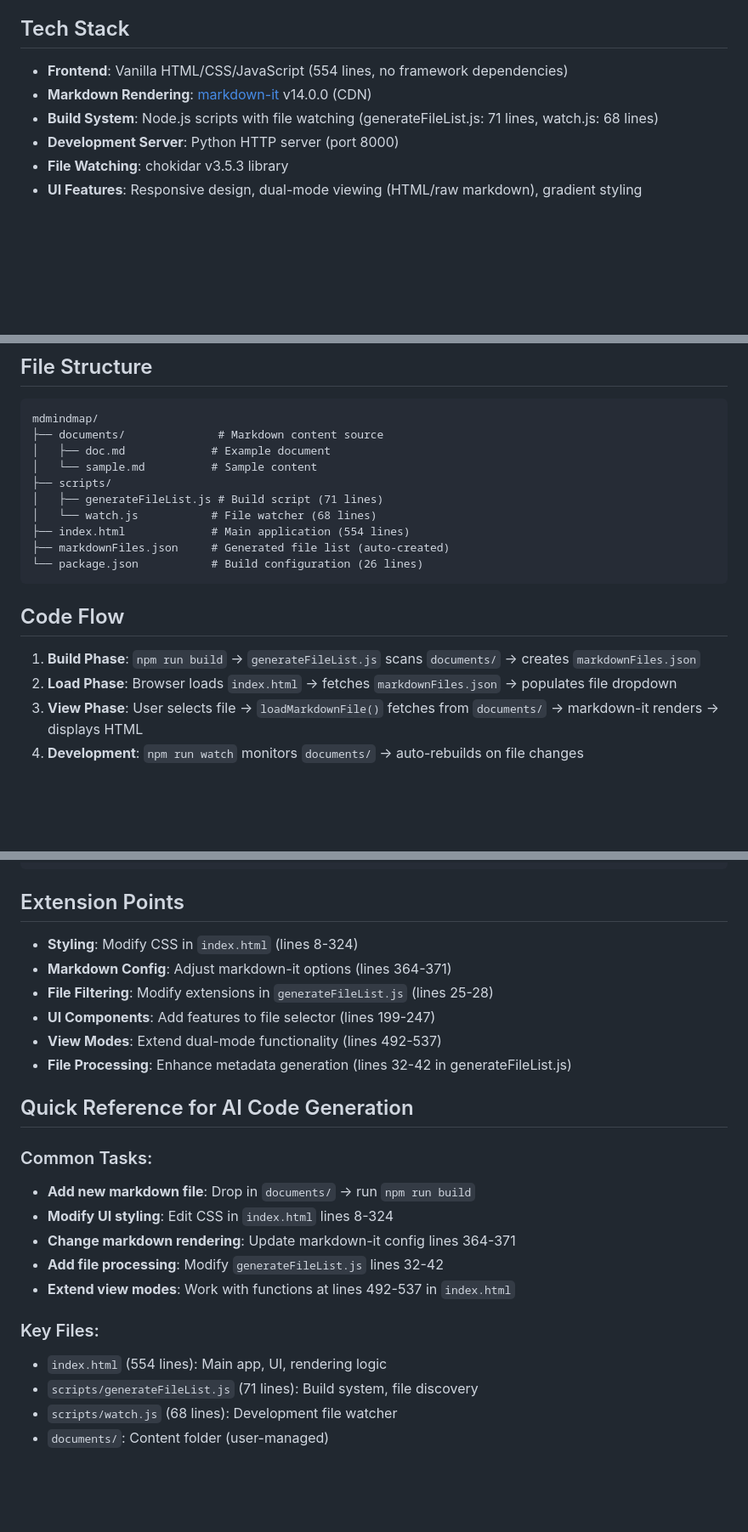
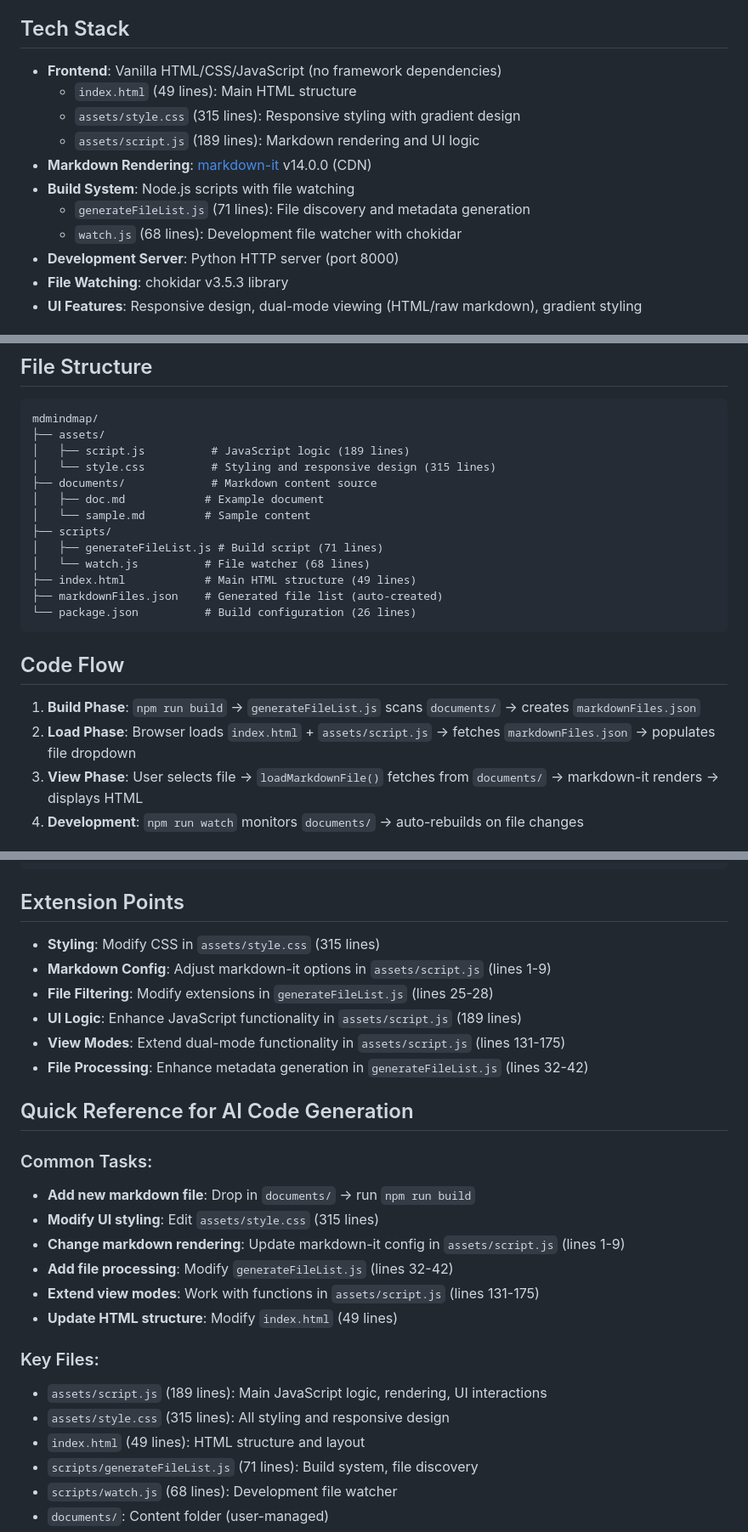
Before and after one commit to Siphon880gh/sop-reader, a Markdown page: context.md, 3 parts joined by grey strips. Shown: that part at 85% size. Drawn GitHub-style; blank space fills up the shorter version.

Commit message:
chore: Updated context

````diff
--- a/context.md
+++ b/context.md
@@ -8,9 +8,14 @@ MDMindMap is a **dynamic markdown document viewer** that automatically discovers
 
 ## Tech Stack
 
-- **Frontend**: Vanilla HTML/CSS/JavaScript (554 lines, no framework dependencies)
+- **Frontend**: Vanilla HTML/CSS/JavaScript (no framework dependencies)
+  - `index.html` (49 lines): Main HTML structure
+  - `assets/style.css` (315 lines): Responsive styling with gradient design
+  - `assets/script.js` (189 lines): Markdown rendering and UI logic
 - **Markdown Rendering**: [markdown-it](https://github.com/markdown-it/markdown-it) v14.0.0 (CDN)
-- **Build System**: Node.js scripts with file watching (generateFileList.js: 71 lines, watch.js: 68 lines)
+- **Build System**: Node.js scripts with file watching
+  - `generateFileList.js` (71 lines): File discovery and metadata generation
+  - `watch.js` (68 lines): Development file watcher with chokidar
 - **Development Server**: Python HTTP server (port 8000)
 - **File Watching**: chokidar v3.5.3 library
 - **UI Features**: Responsive design, dual-mode viewing (HTML/raw markdown), gradient styling
@@ -96,21 +101,24 @@ chokidar.watch(documentsDir)
 
 ```
 mdmindmap/
-├── documents/              # Markdown content source
-│   ├── doc.md             # Example document
-│   └── sample.md          # Sample content
+├── assets/
+│   ├── script.js          # JavaScript logic (189 lines)
+│   └── style.css          # Styling and responsive design (315 lines)
+├── documents/             # Markdown content source
+│   ├── doc.md            # Example document
+│   └── sample.md         # Sample content
 ├── scripts/
 │   ├── generateFileList.js # Build script (71 lines)
-│   └── watch.js           # File watcher (68 lines)
-├── index.html             # Main application (554 lines)
-├── markdownFiles.json     # Generated file list (auto-created)
-└── package.json           # Build configuration (26 lines)
+│   └── watch.js          # File watcher (68 lines)
+├── index.html            # Main HTML structure (49 lines)
+├── markdownFiles.json    # Generated file list (auto-created)
+└── package.json          # Build configuration (26 lines)
 ```
 
 ## Code Flow
 
 1. **Build Phase**: `npm run build` → `generateFileList.js` scans `documents/` → creates `markdownFiles.json`
-2. **Load Phase**: Browser loads `index.html` → fetches `markdownFiles.json` → populates file dropdown
+2. **Load Phase**: Browser loads `index.html` + `assets/script.js` → fetches `markdownFiles.json` → populates file dropdown
 3. **View Phase**: User selects file → `loadMarkdownFile()` fetches from `documents/` → markdown-it renders → displays HTML
 4. **Development**: `npm run watch` monitors `documents/` → auto-rebuilds on file changes
 
@@ -136,24 +144,27 @@ npm run serve    # Start server without building
 
 ## Extension Points
 
-- **Styling**: Modify CSS in `index.html` (lines 8-324)
-- **Markdown Config**: Adjust markdown-it options (lines 364-371)
+- **Styling**: Modify CSS in `assets/style.css` (315 lines)
+- **Markdown Config**: Adjust markdown-it options in `assets/script.js` (lines 1-9)
 - **File Filtering**: Modify extensions in `generateFileList.js` (lines 25-28)
-- **UI Components**: Add features to file selector (lines 199-247)
-- **View Modes**: Extend dual-mode functionality (lines 492-537)
-- **File Processing**: Enhance metadata generation (lines 32-42 in generateFileList.js)
+- **UI Logic**: Enhance JavaScript functionality in `assets/script.js` (189 lines)
+- **View Modes**: Extend dual-mode functionality in `assets/script.js` (lines 131-175)
+- **File Processing**: Enhance metadata generation in `generateFileList.js` (lines 32-42)
 
 ## Quick Reference for AI Code Generation
 
 ### Common Tasks:
 - **Add new markdown file**: Drop in `documents/` → run `npm run build`
-- **Modify UI styling**: Edit CSS in `index.html` lines 8-324
-- **Change markdown rendering**: Update markdown-it config lines 364-371
-- **Add file processing**: Modify `generateFileList.js` lines 32-42
-- **Extend view modes**: Work with functions at lines 492-537 in `index.html`
+- **Modify UI styling**: Edit `assets/style.css` (315 lines)
+- **Change markdown rendering**: Update markdown-it config in `assets/script.js` (lines 1-9)
+- **Add file processing**: Modify `generateFileList.js` (lines 32-42)
+- **Extend view modes**: Work with functions in `assets/script.js` (lines 131-175)
+- **Update HTML structure**: Modify `index.html` (49 lines)
 
 ### Key Files:
-- `index.html` (554 lines): Main app, UI, rendering logic
+- `assets/script.js` (189 lines): Main JavaScript logic, rendering, UI interactions
+- `assets/style.css` (315 lines): All styling and responsive design
+- `index.html` (49 lines): HTML structure and layout
 - `scripts/generateFileList.js` (71 lines): Build system, file discovery
 - `scripts/watch.js` (68 lines): Development file watcher
 - `documents/`: Content folder (user-managed)
````
Also changed, not shown: other parts of context.md (+5 -5 lines), README.md (+6 -3 lines).
